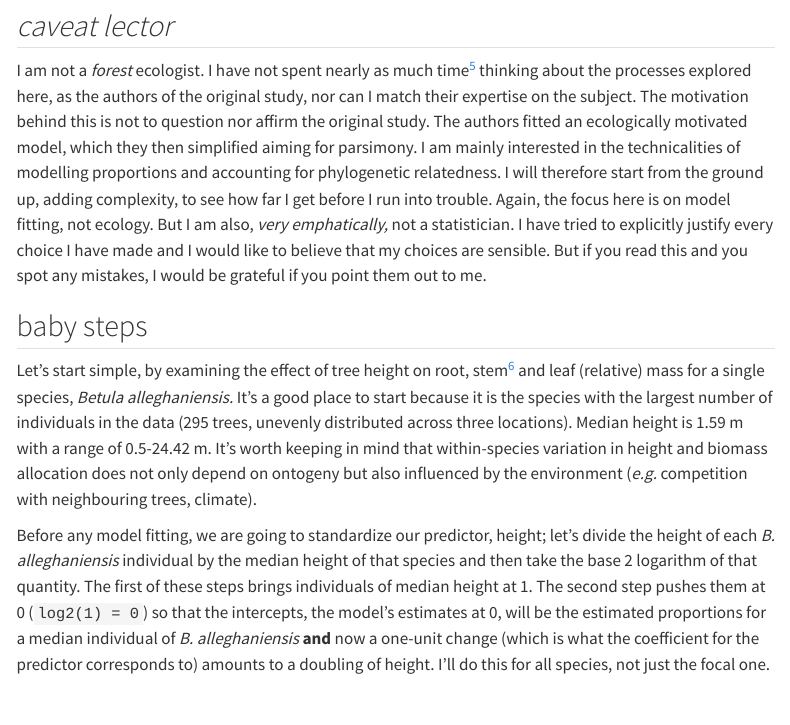
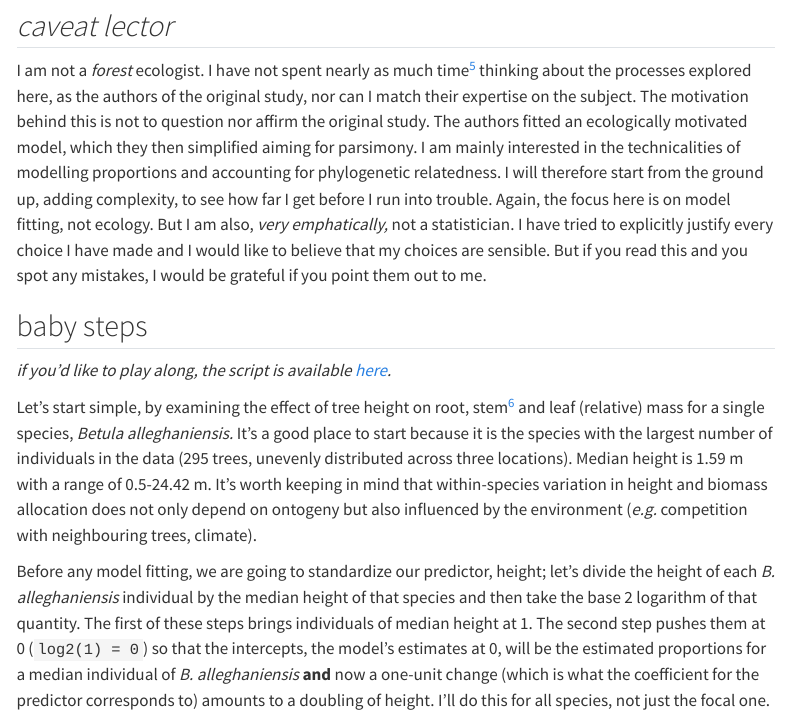
Before and after one commit to amynang/amynang.github.io, a Quarto document (posts/20240907-roots-stems-leaves/index.qmd): the page in a window 1100 px wide, from 810 px down. Rendered offline with R 4.5, knitr and Pandoc in place of Quarto, with nearby package versions; menus at the side of the page are left out; long lines of code are wrapped.

Commit message:
script link

```diff
--- a/posts/20240907-roots-stems-leaves/index.qmd
+++ b/posts/20240907-roots-stems-leaves/index.qmd
@@ -47,6 +47,8 @@ I am not a *forest* ecologist. I have not spent nearly as much time[^5] thinking
 [^5]: This is my twisted idea of a Sunday mornings' leisure activity.
 
 ## baby steps
+
+*if you'd like to play along, the script is available [here](https://github.com/amynang/JevonLang2022).*
 
 Let's start simple, by examining the effect of tree height on root, stem[^6] and leaf (relative) mass for a single species, *Betula alleghaniensis.* It's a good place to start because it is the species with the largest number of individuals in the data (295 trees, unevenly distributed across three locations). Median height is 1.59 m with a range of 0.5-24.42 m. It's worth keeping in mind that within-species variation in height and biomass allocation does not only depend on ontogeny but also influenced by the environment (*e.g.* competition with neighbouring trees, climate).
 
```
